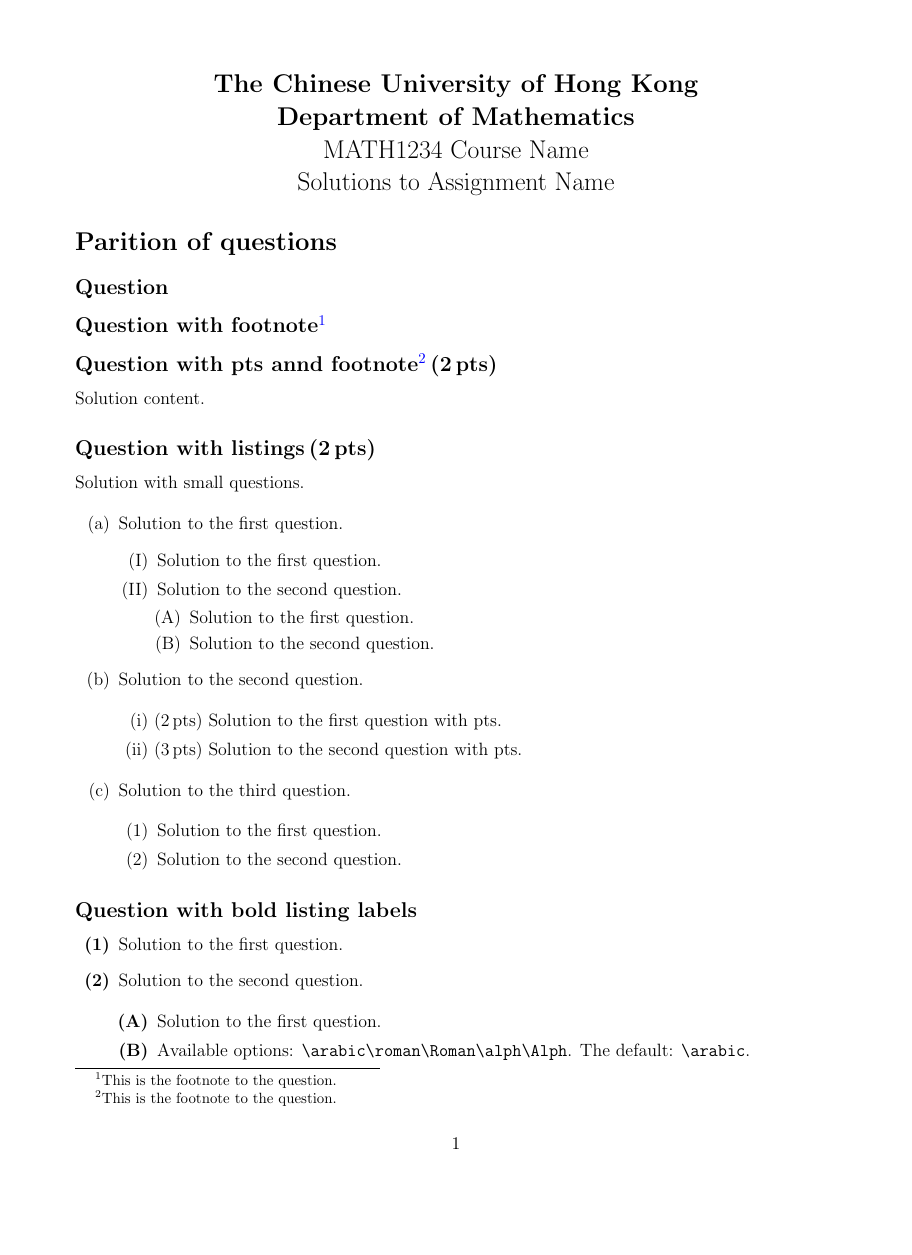
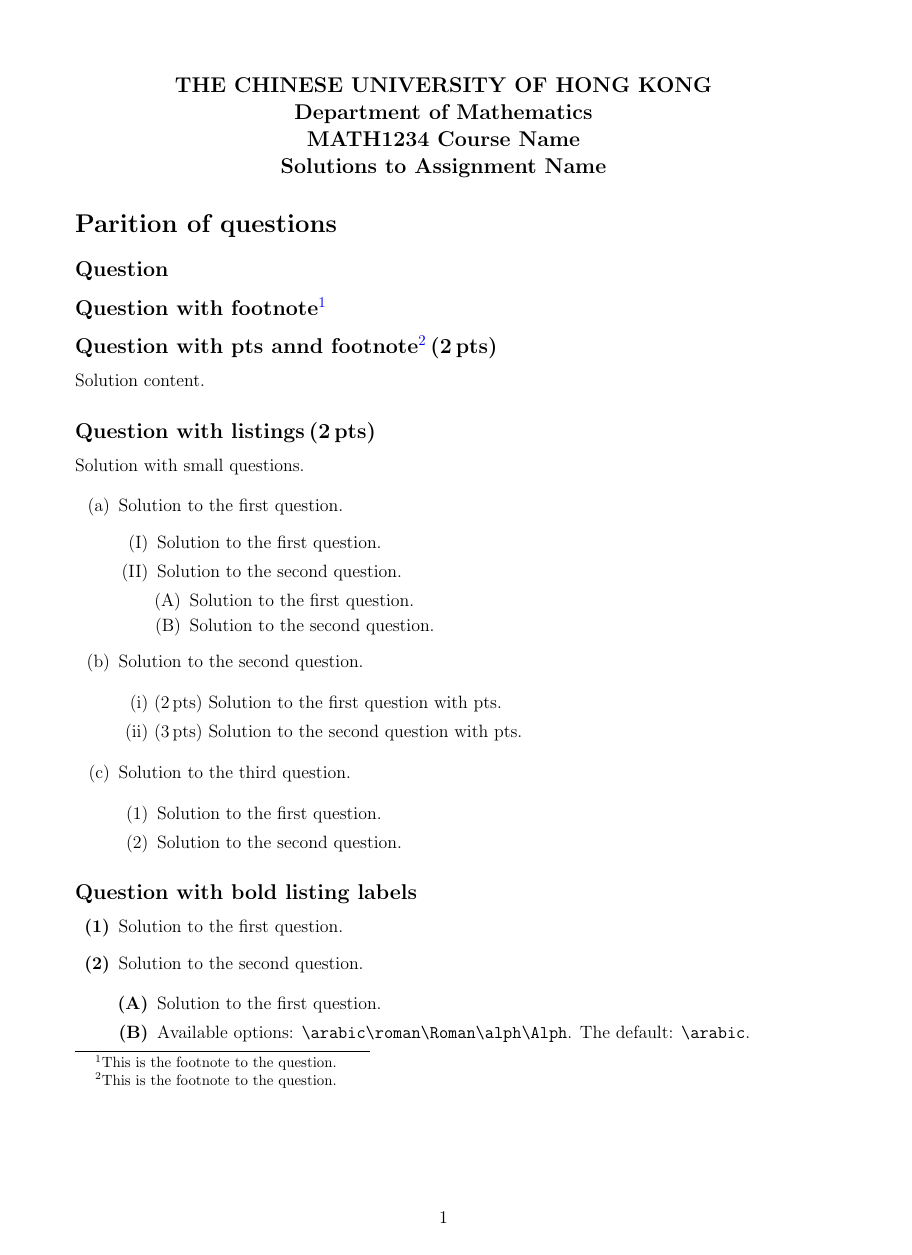
Before and after one commit to zfengg/toolkit, a LaTeX document (tex/mysolution/mysolution.tex): page 1 of 2, the shorter picture padded with empty space. Compiled offline with pdfLaTeX.

Commit message:
force papersize A4

```diff
--- a/tex/mysolution/mysolution.tex
+++ b/tex/mysolution/mysolution.tex
@@ -7,7 +7,7 @@
 \documentclass[12pt]{article}
 
 % --------------------------------- packages --------------------------------- %
-\usepackage[margin=0.7in]{geometry}
+\usepackage[a4paper,margin=0.7in]{geometry}
 \renewcommand{\baselinestretch}{1}
 \usepackage{amsmath}
 \usepackage{amsfonts, amsthm, amstext, amssymb, amscd, array, enumerate}
@@ -19,12 +19,12 @@
 % --------------------------------- settings --------------------------------- %
 % title setup
 \renewcommand{\maketitle}{
-	{\centering\Large{\bfseries \institute \\
-		\department}
-	\\
-	\course
-	\\
-	\stitle \\}
+	{\centering\bfseries \large{ \uppercase\expandafter{\institute} \\
+			\department}
+		\\
+		\course
+		\\
+		\stitle \\}
 }
 % question counter
 \newcounter{question}
```
Also changed, not shown: tex/myarticle/myarticle.tex (+4 -4 lines), tex/mytutorialnote/mytutorialnote.tex (+1 -1 lines), tex/myarticle/myarticle.pdf, tex/mysolution/mysolution.pdf, tex/mytutorialnote/mytutorialnote.pdf.
